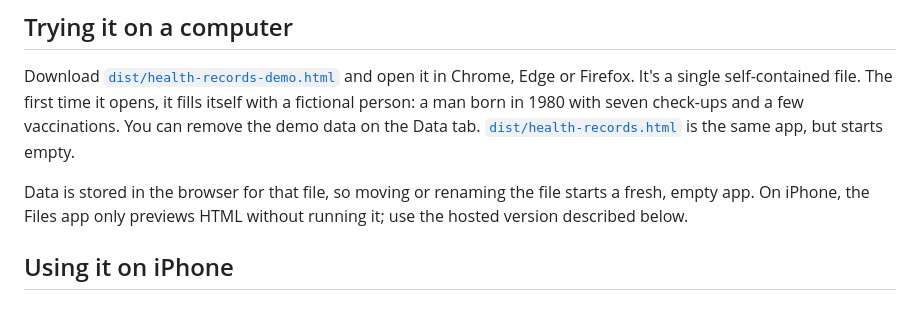
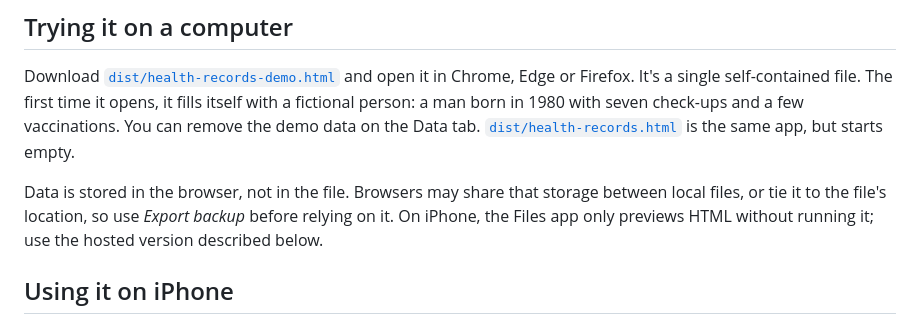
Before and after one commit to amrte/health, a Markdown page: README.md, the part around the change. GitHub-like rendering.

Commit message:
README: clarify where the single-file build stores data
Co-Authored-By: Claude Opus 5.5 <noreply@anthropic.com>
Claude-Session: https://claude.ai/code/session_011tEkEdQNhv14kCP9D8L96D

```diff
--- a/README.md
+++ b/README.md
@@ -101,8 +101,9 @@ first time it opens, it fills itself with a fictional person: a man born in
 on the Data tab. [`dist/health-records.html`](dist/health-records.html) is the
 same app, but starts empty.
 
-Data is stored in the browser for that file, so moving or renaming the file
-starts a fresh, empty app. On iPhone, the Files app only previews HTML
+Data is stored in the browser, not in the file. Browsers may share that
+storage between local files, or tie it to the file's location, so use
+*Export backup* before relying on it. On iPhone, the Files app only previews HTML
 without running it; use the hosted version described below.
 
 ## Using it on iPhone
```
